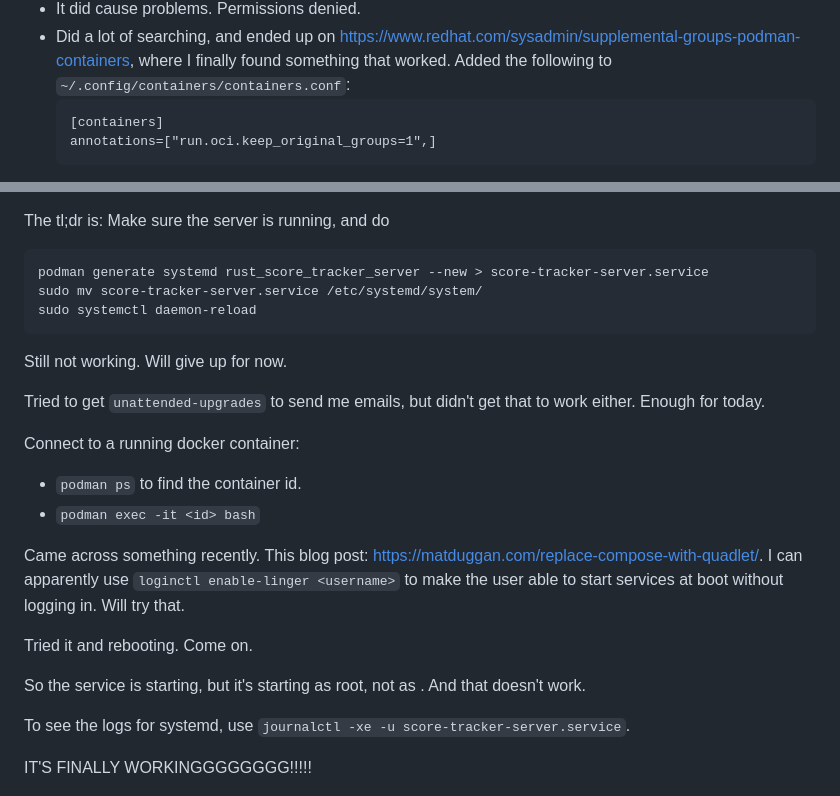
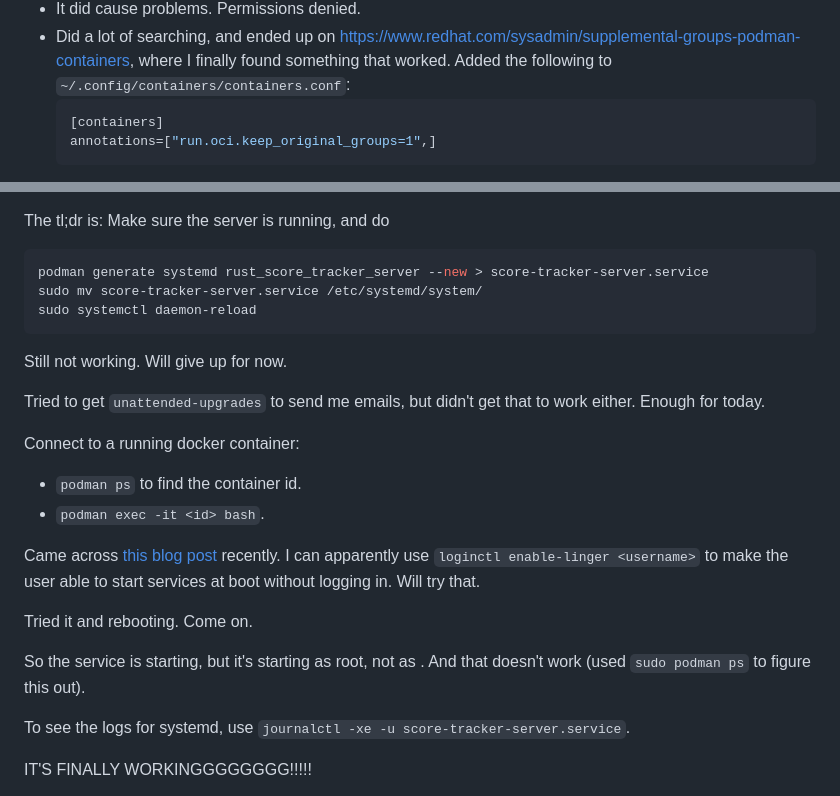
Before and after one commit to jakobvase/rust-score-tracker, a Markdown page: readme.md, 2 parts joined by grey strips. GitHub-like rendering.

Commit message:
minor readme niceties

````diff
--- a/readme.md
+++ b/readme.md
@@ -110,7 +110,7 @@ Also https://wiki.debian.org/Docker - maybe have a look at podman instead?
   https://www.redhat.com/sysadmin/supplemental-groups-podman-containers, where I
   finally found something that worked. Added the following to
   `~/.config/containers/containers.conf`:
-  ```
+  ```conf
   [containers]
   annotations=["run.oci.keep_original_groups=1",]
   ```
@@ -153,7 +153,7 @@ first time, it is also required to do
 
 The tl;dr is: Make sure the server is running, and do
 
-```
+```bash
 podman generate systemd rust_score_tracker_server --new > score-tracker-server.service
 sudo mv score-tracker-server.service /etc/systemd/system/
 sudo systemctl daemon-reload
@@ -167,17 +167,17 @@ work either. Enough for today.
 Connect to a running docker container:
 
 - `podman ps` to find the container id.
-- `podman exec -it <id> bash`
+- `podman exec -it <id> bash`.
 
-Came across something recently. This blog post:
-https://matduggan.com/replace-compose-with-quadlet/. I can apparently use
-`loginctl enable-linger <username>` to make the user able to start services at
-boot without logging in. Will try that.
+Came across
+[this blog post](https://matduggan.com/replace-compose-with-quadlet/) recently.
+I can apparently use `loginctl enable-linger <username>` to make the user able
+to start services at boot without logging in. Will try that.
 
 Tried it and rebooting. Come on.
 
 So the service is starting, but it's starting as root, not as <username>. And
-that doesn't work.
+that doesn't work (used `sudo podman ps` to figure this out).
 
 To see the logs for systemd, use
 `journalctl -xe -u score-tracker-server.service`.
````
